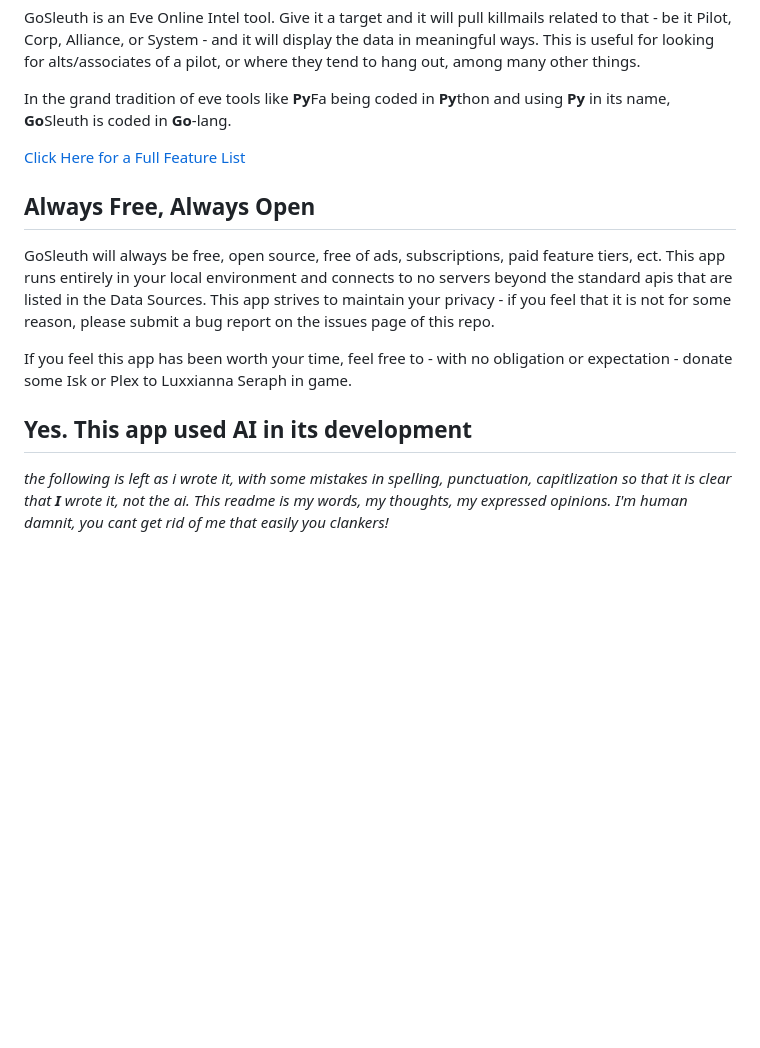
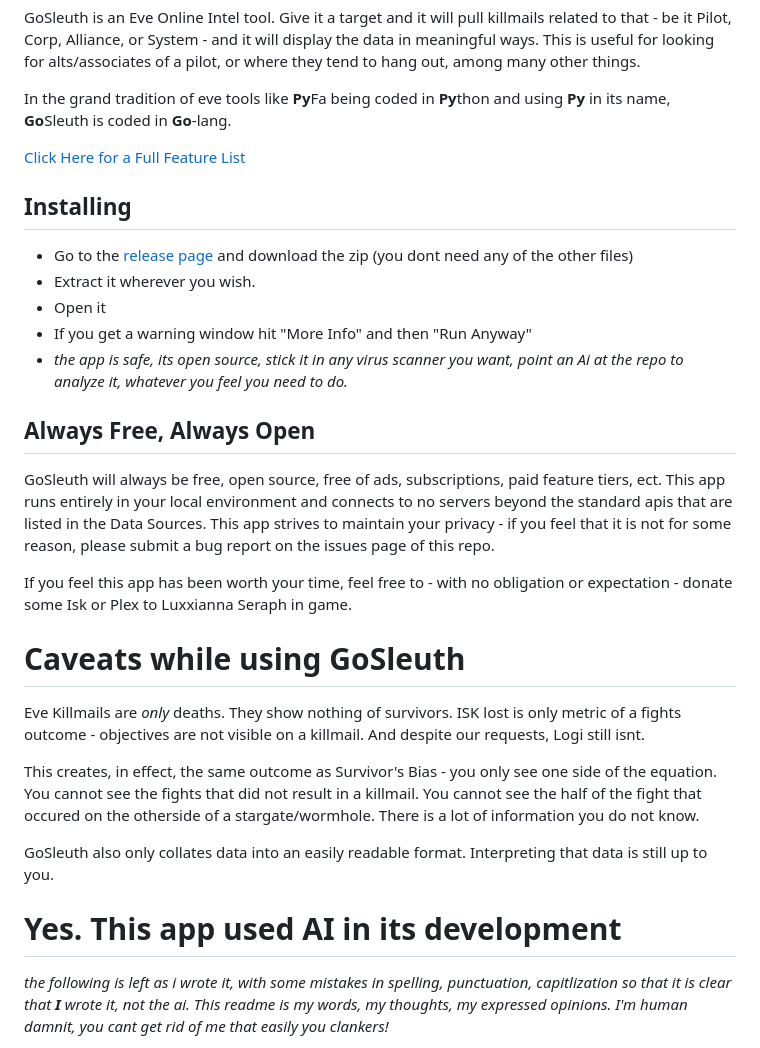
Before and after one commit to lynkfox/eve-gosleuth, a Markdown page: Readme.md, the part around one of its changes. Drawn GitHub-style; blank space fills up the shorter version.

```diff
--- a/Readme.md
+++ b/Readme.md
@@ -6,6 +6,14 @@ In the grand tradition of eve tools like **Py**Fa being coded in **Py**thon and
 
 [Click Here for a Full Feature List](docs/features.md)
 
+## Installing
+
+* Go to the [release page](https://github.com/lynkfox/eve-gosleuth/releases) and download the zip (you dont need any of the other files)
+* Extract it wherever you wish.
+* Open it
+ * If you get a warning window hit "More Info" and then "Run Anyway"
+  * *the app is safe, its open source, stick it in any virus scanner you want, point an Ai at the repo to analyze it, whatever you feel you need to do.*
+
 ## Always Free, Always Open
 
 GoSleuth will always be free, open source, free of ads, subscriptions, paid feature tiers, ect. This app runs entirely in your local environment and connects to no servers beyond the standard apis that are listed in the Data Sources. This app strives to maintain your privacy - if you feel that it is not for some reason, please submit a bug report on the issues page of this repo.
@@ -13,8 +21,16 @@ GoSleuth will always be free, open source, free of ads, subscriptions, paid feat
 If you feel this app has been worth your time, feel free to - with no obligation or expectation - donate some Isk or Plex to Luxxianna Seraph in game.
 
 
+# Caveats while using GoSleuth
 
-## Yes. This app used AI in its development
+Eve Killmails are *only* deaths. They show nothing of survivors. ISK lost is only metric of a fights outcome - objectives are not visible on a killmail. And despite our requests, Logi still isnt.
+
+This creates, in effect, the same outcome as Survivor's Bias - you only see one side of the equation. You cannot see the fights that did not result in a killmail. You cannot see the half of the fight that occured on the otherside of a stargate/wormhole. There is a lot of information you do not know.
+
+GoSleuth also only collates data into an easily readable format. Interpreting that data is still up to you.
+
+
+# Yes. This app used AI in its development
 
 *the following is left as i wrote it, with some mistakes in spelling, punctuation, capitlization so that it is clear that **I** wrote it, not the ai. This readme is my words, my thoughts, my expressed opinions. I'm human damnit, you cant get rid of me that easily you clankers!*
 
```
Also changed, not shown: other parts of Readme.md (+10 -17 lines).
